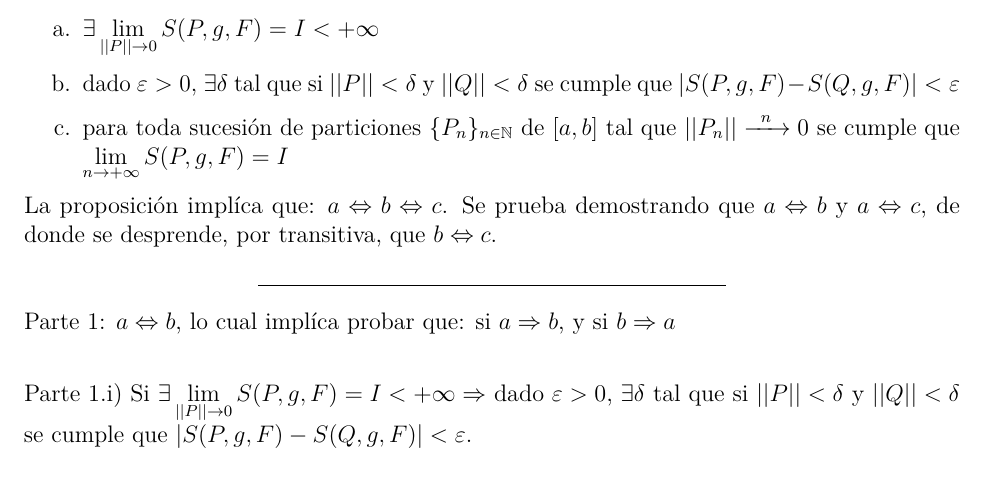
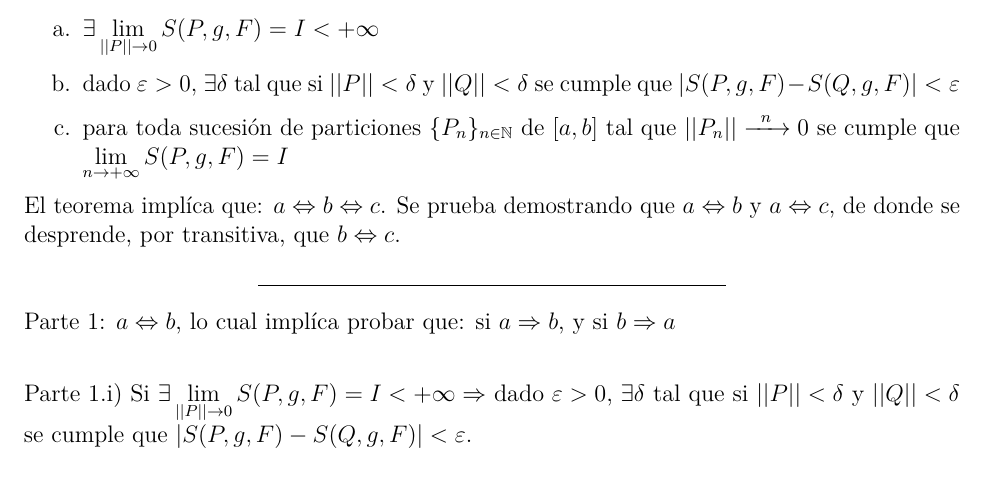
Before and after one commit to daczarne/prob2, an R Markdown document (01-repaso.Rmd): part of page 26 of 32, cut so that both start at the same text. Rendered offline with R 4.5, knitr and Pandoc, then LaTeX, with nearby package versions.

Commit message:
corrección

```diff
--- a/01-repaso.Rmd
+++ b/01-repaso.Rmd
@@ -829,7 +829,7 @@ b. dado $\varepsilon > 0$, $\exists \delta$ tal que si $||P|| < \delta$ y $||Q||
 
 c. para toda sucesión de particiones $\{P_n\}_{n \in \mathbb{N}}$ de $[a,b]$ tal que $||P_n|| \xrightarrow{\enskip n \enskip} 0$ se cumple que $\lim\limits_{n \rightarrow +\infty} S(P, g, F) = I$
 
-La proposición implíca que: $a \Leftrightarrow b \Leftrightarrow c$. Se prueba demostrando que $a \Leftrightarrow b$ y $a \Leftrightarrow c$, de donde se desprende, por transitiva, que $b \Leftrightarrow c$.
+El teorema implíca que: $a \Leftrightarrow b \Leftrightarrow c$. Se prueba demostrando que $a \Leftrightarrow b$ y $a \Leftrightarrow c$, de donde se desprende, por transitiva, que $b \Leftrightarrow c$.
 
 ***
 
```
